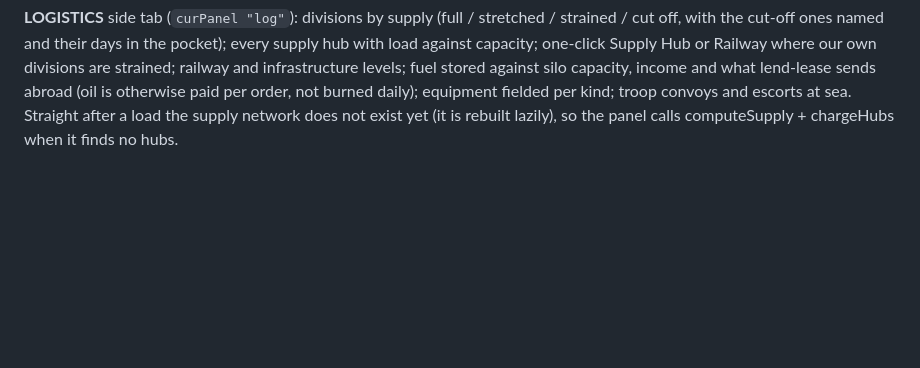
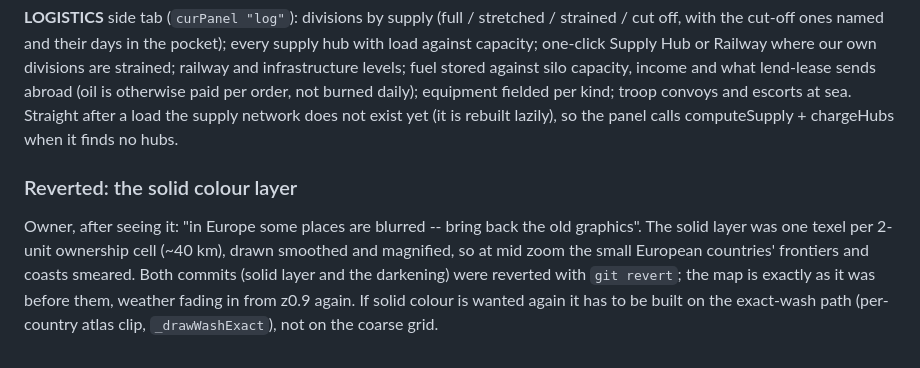
Before and after one commit to tmajic1020-lgtm/Bob, a Markdown page: CLAUDE.md, the part around the change. GitHub-like rendering; blank space fills up the shorter version.

Commit message:
Note why the solid colour layer was reverted
Co-Authored-By: Claude Opus 5.5 <noreply@anthropic.com>
Claude-Session: https://claude.ai/code/session_01A2qG4N1dxA14cRwSJu6V9N

```diff
--- a/CLAUDE.md
+++ b/CLAUDE.md
@@ -2261,3 +2261,14 @@ lend-lease sends abroad (oil is otherwise paid per order, not burned daily);
 equipment fielded per kind; troop convoys and escorts at sea. Straight after
 a load the supply network does not exist yet (it is rebuilt lazily), so the
 panel calls computeSupply + chargeHubs when it finds no hubs.
+
+### Reverted: the solid colour layer
+
+Owner, after seeing it: "in Europe some places are blurred -- bring back the
+old graphics". The solid layer was one texel per 2-unit ownership cell
+(~40 km), drawn smoothed and magnified, so at mid zoom the small European
+countries' frontiers and coasts smeared. Both commits (solid layer and the
+darkening) were reverted with `git revert`; the map is exactly as it was
+before them, weather fading in from z0.9 again. If solid colour is wanted
+again it has to be built on the exact-wash path (per-country atlas clip,
+`_drawWashExact`), not on the coarse grid.
```
